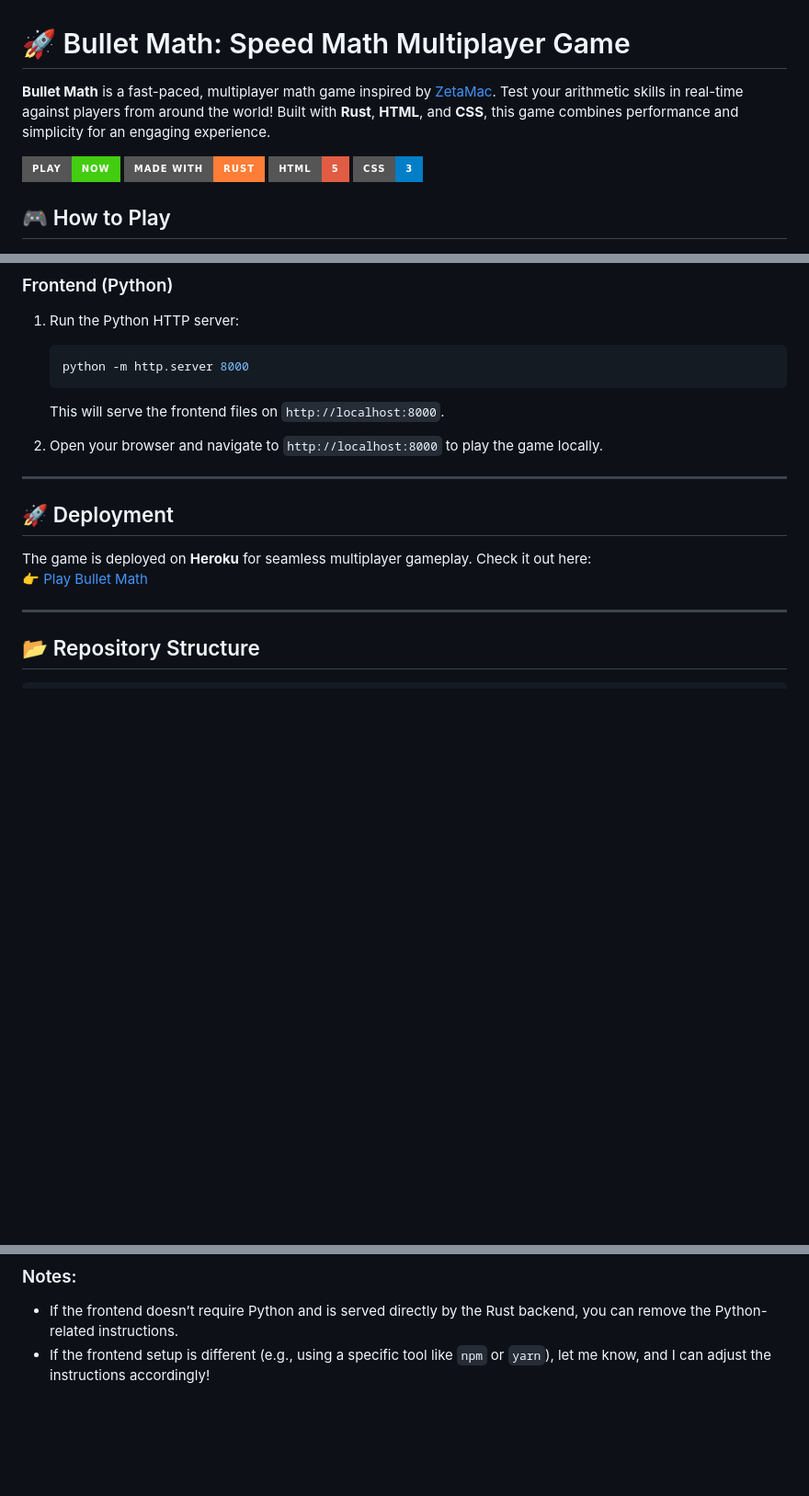
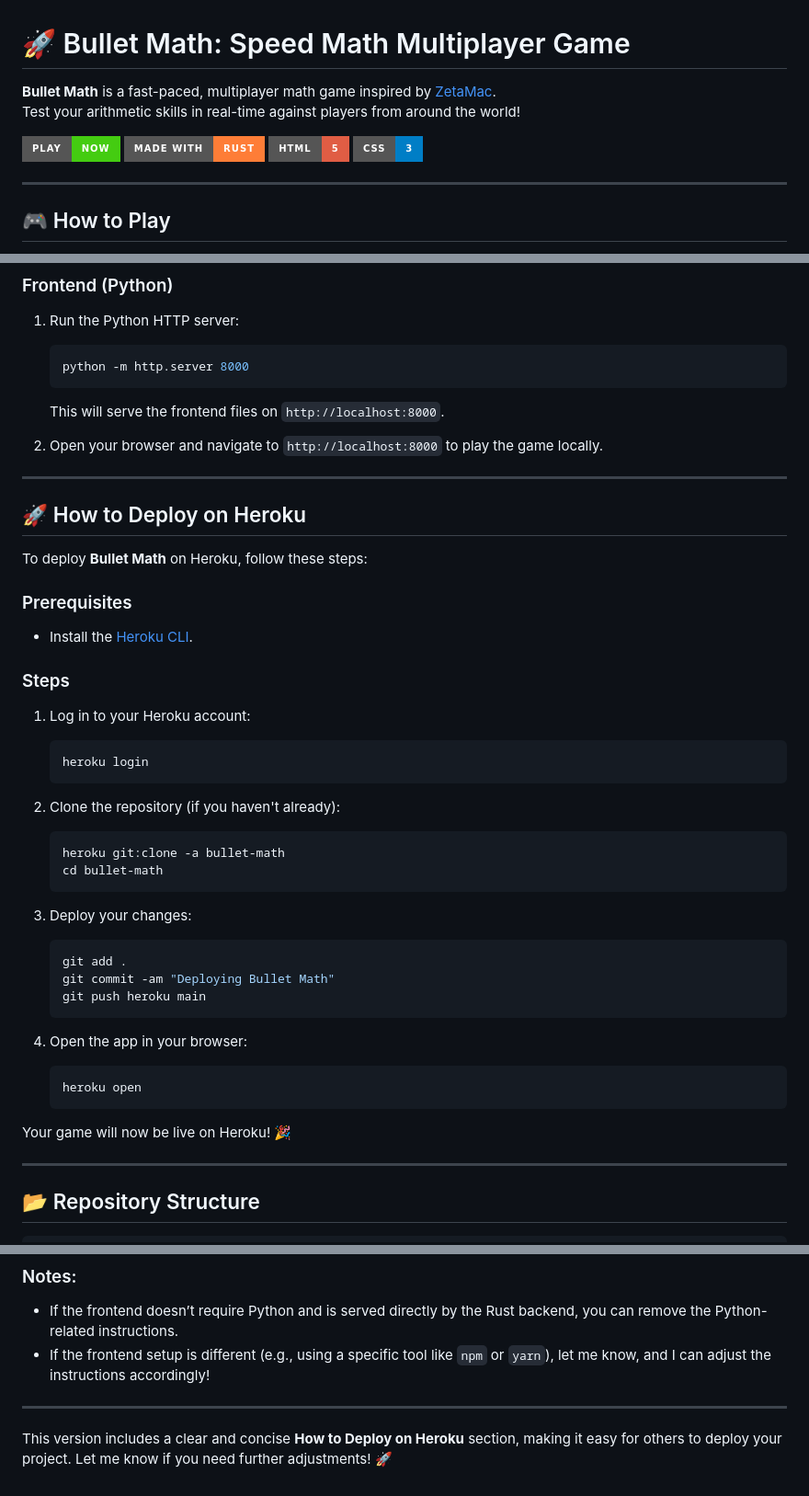
Before and after one commit to danielyousif1/bullet-math, a Markdown page: README.md, 3 parts joined by grey strips. Shown at 92% size. Drawn GitHub-style; badges without logos; blank space fills up the shorter version.

````diff
--- a/README.md
+++ b/README.md
@@ -1,11 +1,14 @@
 # 🚀 Bullet Math: Speed Math Multiplayer Game
 
-**Bullet Math** is a fast-paced, multiplayer math game inspired by [ZetaMac](https://arithmetic.zetamac.com/). Test your arithmetic skills in real-time against players from around the world! Built with **Rust**, **HTML**, and **CSS**, this game combines performance and simplicity for an engaging experience.
+**Bullet Math** is a fast-paced, multiplayer math game inspired by [ZetaMac](https://arithmetic.zetamac.com/).
+<br/>Test your arithmetic skills in real-time against players from around the world!
 
 [![Play Now](https://img.shields.io/badge/Play-Now-brightgreen?style=for-the-badge&logo=heroku)](https://bullet-math-4ed37ad30368.herokuapp.com/)
 [![Rust](https://img.shields.io/badge/Made%20with-Rust-orange?style=for-the-badge&logo=rust)](https://www.rust-lang.org/)
 [![HTML](https://img.shields.io/badge/HTML-5-red?style=for-the-badge&logo=html5)](https://developer.mozilla.org/en-US/docs/Web/HTML)
 [![CSS](https://img.shields.io/badge/CSS-3-blue?style=for-the-badge&logo=css3)](https://developer.mozilla.org/en-US/docs/Web/CSS)
+
+---
 
 ## 🎮 How to Play
 
@@ -56,14 +59,42 @@ To run **Bullet Math** locally, follow these steps:
    ```
    This will serve the frontend files on `http://localhost:8000`.
 
-3. Open your browser and navigate to `http://localhost:8000` to play the game locally.
+2. Open your browser and navigate to `http://localhost:8000` to play the game locally.
 
 ---
 
-## 🚀 Deployment
+## 🚀 How to Deploy on Heroku
 
-The game is deployed on **Heroku** for seamless multiplayer gameplay. Check it out here:
-👉 [Play Bullet Math](https://bullet-math-4ed37ad30368.herokuapp.com/)
+To deploy **Bullet Math** on Heroku, follow these steps:
+
+### Prerequisites
+- Install the [Heroku CLI](https://devcenter.heroku.com/articles/heroku-cli).
+
+### Steps
+1. Log in to your Heroku account:
+   ```bash
+   heroku login
+   ```
+
+2. Clone the repository (if you haven't already):
+   ```bash
+   heroku git:clone -a bullet-math
+   cd bullet-math
+   ```
+
+3. Deploy your changes:
+   ```bash
+   git add .
+   git commit -am "Deploying Bullet Math"
+   git push heroku main
+   ```
+
+4. Open the app in your browser:
+   ```bash
+   heroku open
+   ```
+
+Your game will now be live on Heroku! 🎉
 
 ---
 
@@ -112,3 +143,7 @@ Ready to test your math skills? [Play Now!](https://bullet-math-4ed37ad30368.her
 ### Notes:
 - If the frontend doesn’t require Python and is served directly by the Rust backend, you can remove the Python-related instructions.
 - If the frontend setup is different (e.g., using a specific tool like `npm` or `yarn`), let me know, and I can adjust the instructions accordingly!
+
+---
+
+This version includes a clear and concise **How to Deploy on Heroku** section, making it easy for others to deploy your project. Let me know if you need further adjustments! 🚀
````
